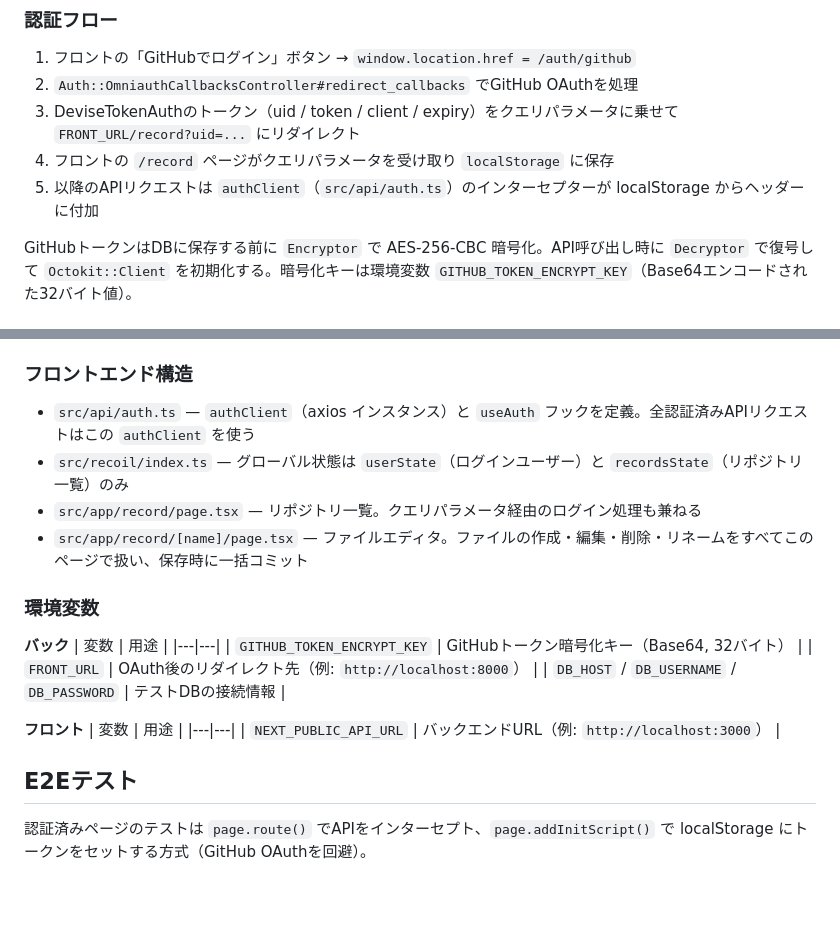
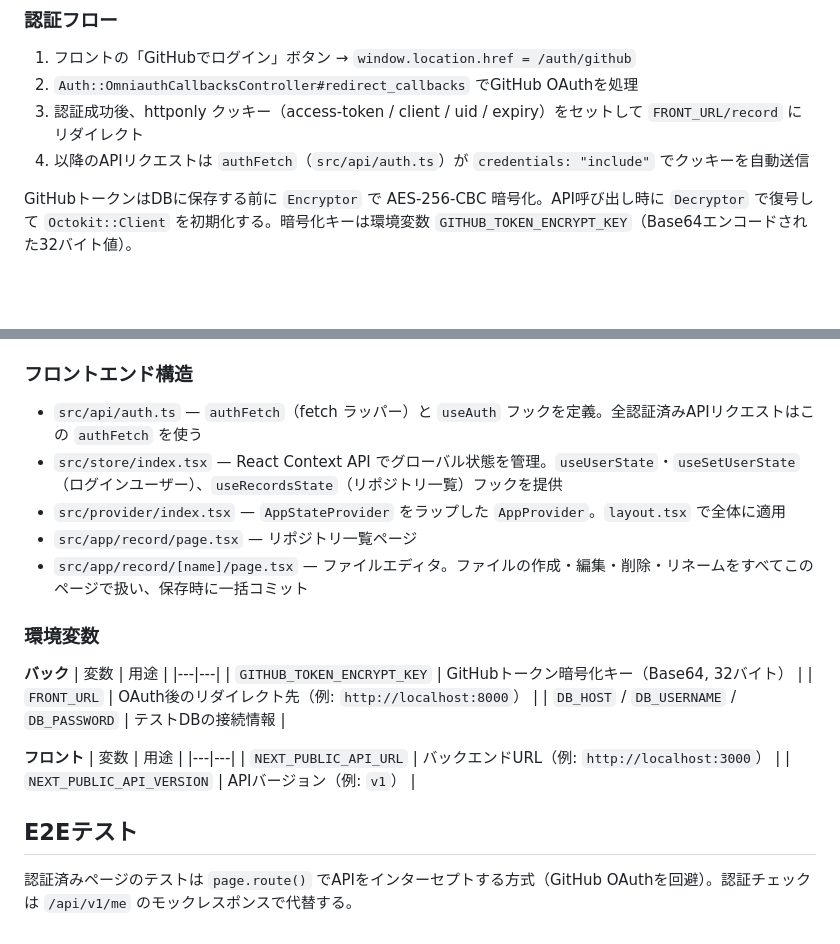
Before and after one commit to topi0247/leaf-record, a Markdown page: CLAUDE.md, 2 parts joined by grey strips. Rendered like a GitHub page; blank space fills up the shorter version.

Commit message:
chore: refresh CLAUDE.md to reflect current tech stack
Agent-Logs-Url: https://github.com/topi0247/leaf-record/sessions/5b760a79-90bf-4b05-932b-80b359812710

Co-authored-by: topi0247 <23026318+topi0247@users.noreply.github.com>

```diff
--- a/CLAUDE.md
+++ b/CLAUDE.md
@@ -60,9 +60,8 @@ chore/#26_remove_unused_deps
 
 1. フロントの「GitHubでログイン」ボタン → `window.location.href = /auth/github`
 2. `Auth::OmniauthCallbacksController#redirect_callbacks` でGitHub OAuthを処理
-3. DeviseTokenAuthのトークン（uid / token / client / expiry）をクエリパラメータに乗せて `FRONT_URL/record?uid=...` にリダイレクト
-4. フロントの `/record` ページがクエリパラメータを受け取り `localStorage` に保存
-5. 以降のAPIリクエストは `authClient`（`src/api/auth.ts`）のインターセプターが localStorage からヘッダーに付加
+3. 認証成功後、httponly クッキー（access-token / client / uid / expiry）をセットして `FRONT_URL/record` にリダイレクト
+4. 以降のAPIリクエストは `authFetch`（`src/api/auth.ts`）が `credentials: "include"` でクッキーを自動送信
 
 GitHubトークンはDBに保存する前に `Encryptor` で AES-256-CBC 暗号化。API呼び出し時に `Decryptor` で復号して `Octokit::Client` を初期化する。暗号化キーは環境変数 `GITHUB_TOKEN_ENCRYPT_KEY`（Base64エンコードされた32バイト値）。
 
@@ -74,9 +73,10 @@ GitHubトークンはDBに保存する前に `Encryptor` で AES-256-CBC 暗号
 
 ### フロントエンド構造
 
-- `src/api/auth.ts` — `authClient`（axios インスタンス）と `useAuth` フックを定義。全認証済みAPIリクエストはこの `authClient` を使う
-- `src/recoil/index.ts` — グローバル状態は `userState`（ログインユーザー）と `recordsState`（リポジトリ一覧）のみ
-- `src/app/record/page.tsx` — リポジトリ一覧。クエリパラメータ経由のログイン処理も兼ねる
+- `src/api/auth.ts` — `authFetch`（fetch ラッパー）と `useAuth` フックを定義。全認証済みAPIリクエストはこの `authFetch` を使う
+- `src/store/index.tsx` — React Context API でグローバル状態を管理。`useUserState`・`useSetUserState`（ログインユーザー）、`useRecordsState`（リポジトリ一覧）フックを提供
+- `src/provider/index.tsx` — `AppStateProvider` をラップした `AppProvider`。`layout.tsx` で全体に適用
+- `src/app/record/page.tsx` — リポジトリ一覧ページ
 - `src/app/record/[name]/page.tsx` — ファイルエディタ。ファイルの作成・編集・削除・リネームをすべてこのページで扱い、保存時に一括コミット
 
 ### 環境変数
@@ -92,7 +92,8 @@ GitHubトークンはDBに保存する前に `Encryptor` で AES-256-CBC 暗号
 | 変数 | 用途 |
 |---|---|
 | `NEXT_PUBLIC_API_URL` | バックエンドURL（例: `http://localhost:3000`） |
+| `NEXT_PUBLIC_API_VERSION` | APIバージョン（例: `v1`） |
 
 ## E2Eテスト
 
-認証済みページのテストは `page.route()` でAPIをインターセプト、`page.addInitScript()` で localStorage にトークンをセットする方式（GitHub OAuthを回避）。
+認証済みページのテストは `page.route()` でAPIをインターセプトする方式（GitHub OAuthを回避）。認証チェックは `/api/v1/me` のモックレスポンスで代替する。
```
